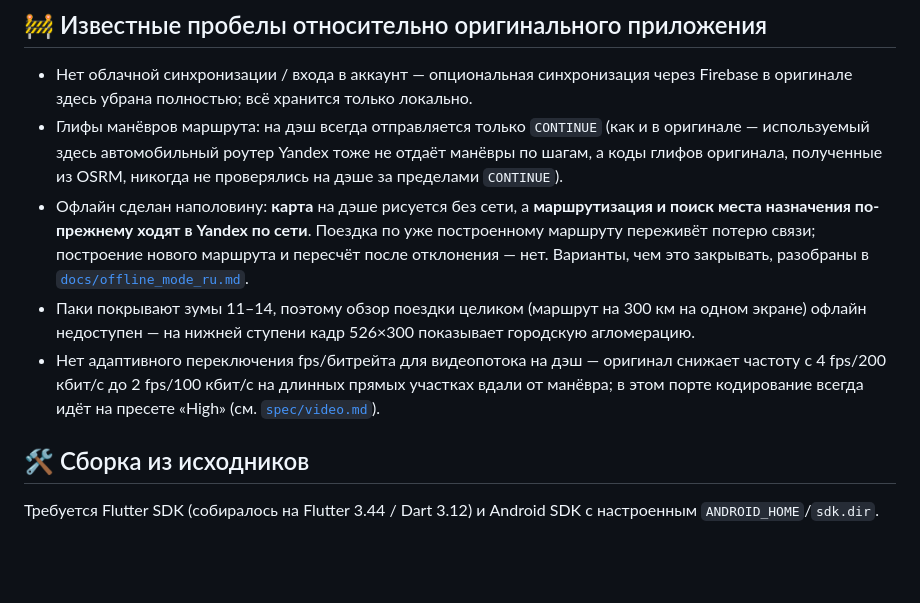
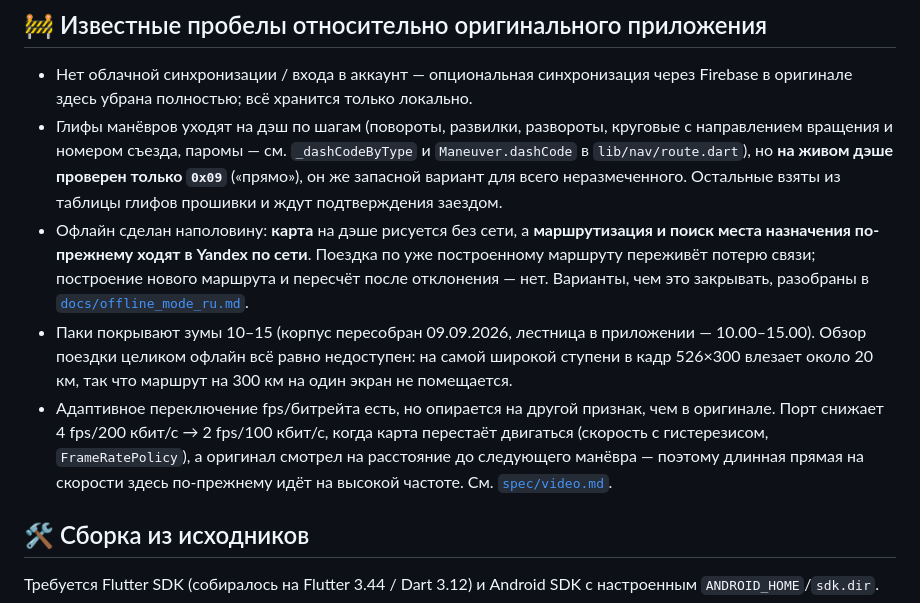
Before and after one commit to RPG-18/snatch-dash, a Markdown page: README_RU.md, the part around the change. Drawn GitHub-style; blank space fills up the shorter version.

```diff
--- a/README_RU.md
+++ b/README_RU.md
@@ -83,23 +83,28 @@ OpenMapTiles (CC BY 4.0), глифы — Noto Sans (SIL OFL 1.1), сам MapLibr
 - Нет облачной синхронизации / входа в аккаунт — опциональная синхронизация
   через Firebase в оригинале здесь убрана полностью; всё хранится только
   локально.
-- Глифы манёвров маршрута: на дэш всегда отправляется только `CONTINUE`
-  (как и в оригинале — используемый здесь автомобильный роутер Yandex тоже
-  не отдаёт манёвры по шагам, а коды глифов оригинала, полученные из OSRM,
-  никогда не проверялись на дэше за пределами `CONTINUE`).
+- Глифы манёвров уходят на дэш по шагам (повороты, развилки, развороты,
+  круговые с направлением вращения и номером съезда, паромы — см.
+  `_dashCodeByType` и `Maneuver.dashCode` в `lib/nav/route.dart`), но **на
+  живом дэше проверен только `0x09`** («прямо»), он же запасной вариант для
+  всего неразмеченного. Остальные взяты из таблицы глифов прошивки и ждут
+  подтверждения заездом.
 - Офлайн сделан наполовину: **карта** на дэше рисуется без сети, а
   **маршрутизация и поиск места назначения по-прежнему ходят в Yandex по
   сети**. Поездка по уже построенному маршруту переживёт потерю связи;
   построение нового маршрута и пересчёт после отклонения — нет. Варианты, чем
   это закрывать, разобраны в
   [`docs/offline_mode_ru.md`](docs/offline_mode_ru.md).
-- Паки покрывают зумы 11–14, поэтому обзор поездки целиком (маршрут на 300 км
-  на одном экране) офлайн недоступен — на нижней ступени кадр 526×300
-  показывает городскую агломерацию.
-- Нет адаптивного переключения fps/битрейта для видеопотока на дэш —
-  оригинал снижает частоту с 4 fps/200 кбит/с до 2 fps/100 кбит/с на
-  длинных прямых участках вдали от манёвра; в этом порте кодирование всегда
-  идёт на пресете «High» (см. [`spec/video.md`](spec/video.md)).
+- Паки покрывают зумы 10–15 (корпус пересобран 09.09.2026, лестница в
+  приложении — 10.00–15.00). Обзор поездки целиком офлайн всё равно
+  недоступен: на самой широкой ступени в кадр 526×300 влезает около 20 км,
+  так что маршрут на 300 км на один экран не помещается.
+- Адаптивное переключение fps/битрейта есть, но опирается на другой признак,
+  чем в оригинале. Порт снижает 4 fps/200 кбит/с → 2 fps/100 кбит/с, когда
+  карта перестаёт двигаться (скорость с гистерезисом, `FrameRatePolicy`), а
+  оригинал смотрел на расстояние до следующего манёвра — поэтому длинная
+  прямая на скорости здесь по-прежнему идёт на высокой частоте. См.
+  [`spec/video.md`](spec/video.md).
 
 ## 🛠️ Сборка из исходников
 
```
Also changed, not shown: README.md (+16 -11 lines).
